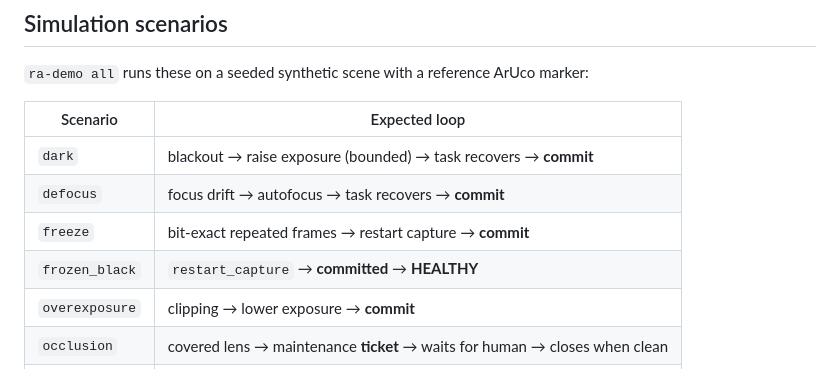
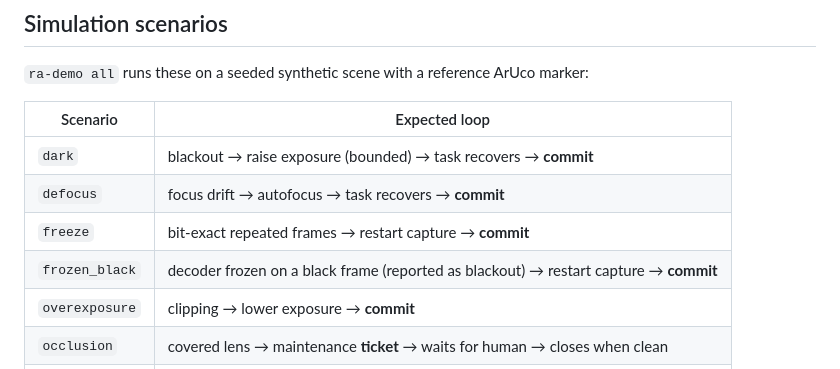
Before and after one commit to aiambo08/nebiusxnvidia_hackathon, a Markdown page: README.md, the part around the change. Drawn GitHub-style.

Commit message:
docs(readme): describe the frozen_black scenario cause like the other rows
Gate: F5
Co-Authored-By: Devin AI <158243242+devin-ai-integration[bot]@users.noreply.github.com>

```diff
--- a/README.md
+++ b/README.md
@@ -107,7 +107,7 @@ Without `NEBIUS_API_KEY` the agent starts in **local mode** (rule-based planner)
 | `dark` | blackout → raise exposure (bounded) → task recovers → **commit** |
 | `defocus` | focus drift → autofocus → task recovers → **commit** |
 | `freeze` | bit-exact repeated frames → restart capture → **commit** |
-| `frozen_black` | `restart_capture` → **committed** → **HEALTHY** |
+| `frozen_black` | decoder frozen on a black frame (reported as blackout) → restart capture → **commit** |
 | `overexposure` | clipping → lower exposure → **commit** |
 | `occlusion` | covered lens → maintenance **ticket** → waits for human → closes when clean |
 | `bad_action` | a deliberately harmful plan → verification fails → **exact rollback** → human |
```
